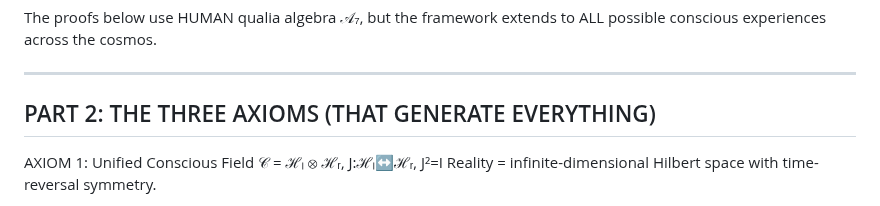
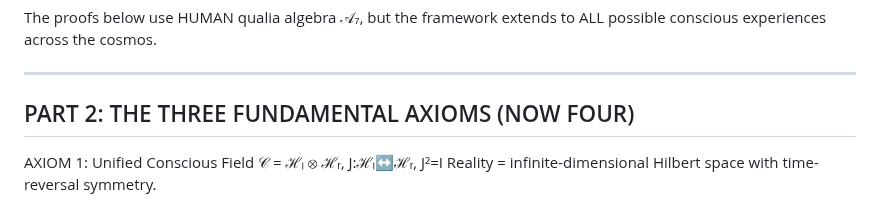
Before and after one commit to Conscious-Cosmos/Unified-Conscious-Field, a Markdown page: README.md, the part around the change. Drawn GitHub-style.

```diff
--- a/README.md
+++ b/README.md
@@ -34,7 +34,7 @@ The proofs below use HUMAN qualia algebra 𝒜₇, but the framework extends to
 
 ---
 
-## PART 2: THE THREE AXIOMS (THAT GENERATE EVERYTHING)
+## PART 2: THE THREE FUNDAMENTAL AXIOMS (NOW FOUR)
 
 AXIOM 1: Unified Conscious Field
 𝒞 = ℋₗ ⊗ ℋᵣ, J:ℋₗ↔ℋᵣ, J²=I
```
